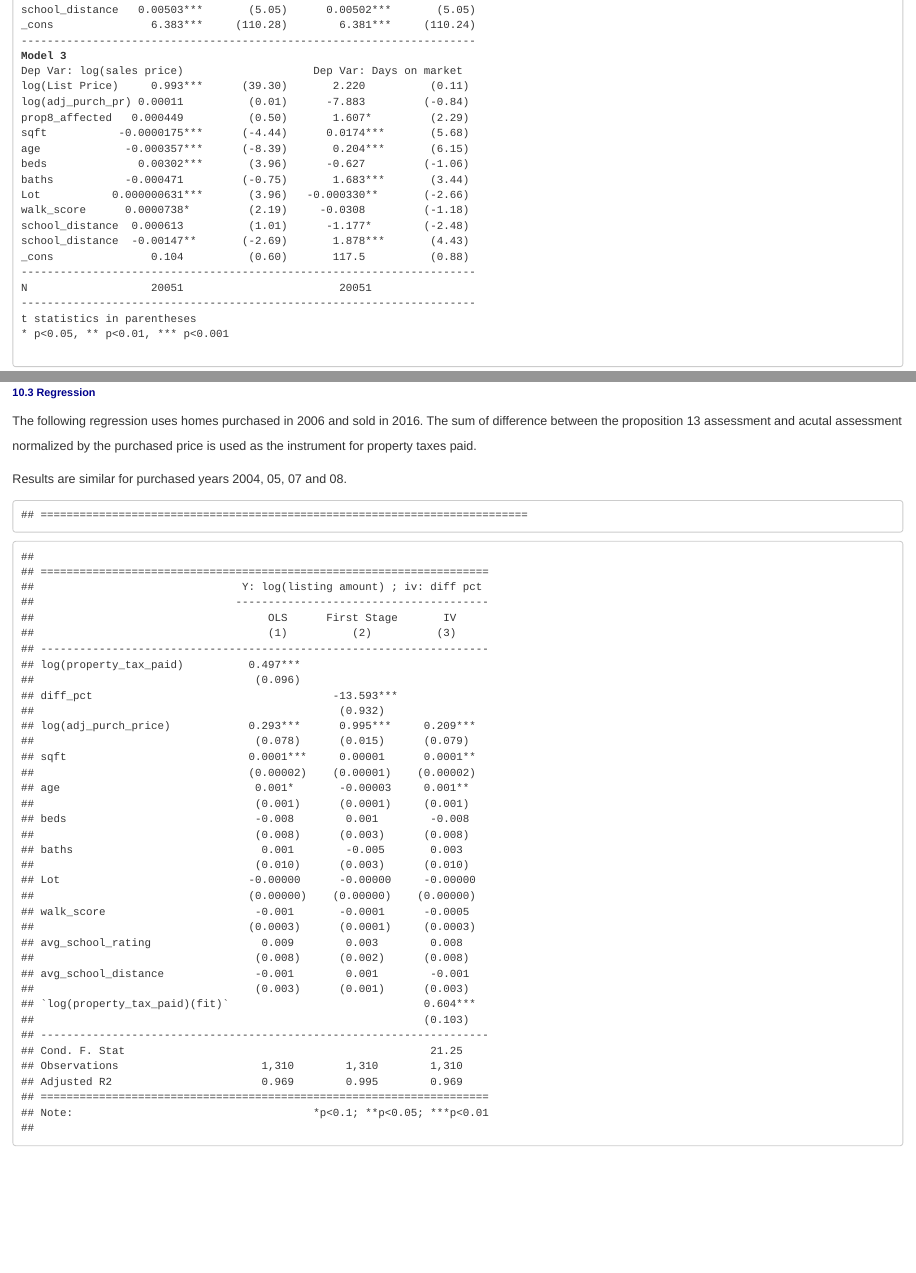
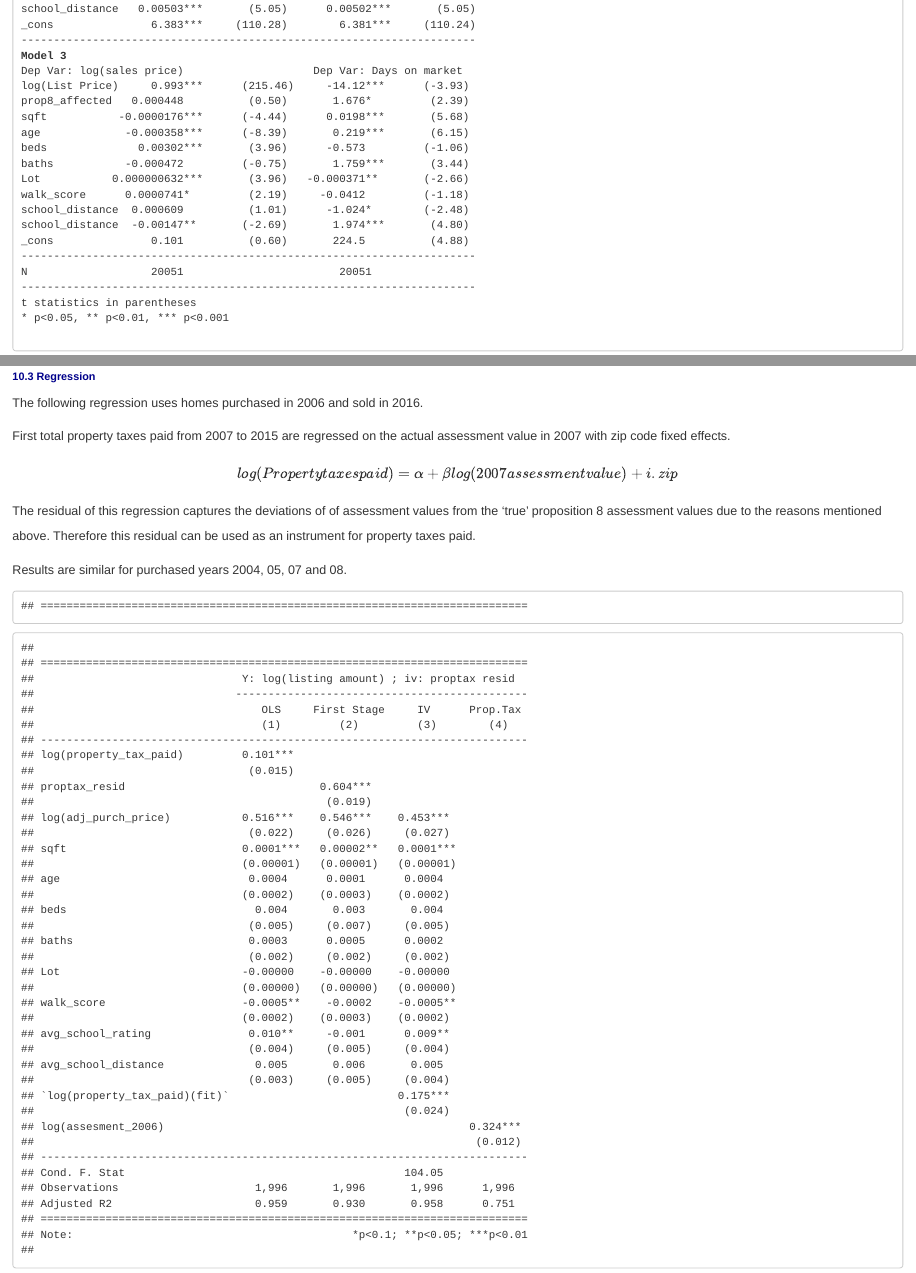
Before and after one commit to dimuthu999/taxincidence, an R Markdown document (sunkcost_falacy_Aug162017.Rmd): the page in a window 1100 px wide, from 10670 px down before the commit and from 10650 px down after it, so that both start at the same text, and a second part further down, joined at a grey line. The pictures show the output file sunkcost_falacy_Aug162017.html that the author committed with the source, opened offline.

Commit message:
Aug 23 2017

````diff
--- a/sunkcost_falacy_Aug162017.Rmd
+++ b/sunkcost_falacy_Aug162017.Rmd
@@ -742,18 +741,17 @@ _cons               6.383***     (110.28)        6.381***     (110.24)
 ----------------------------------------------------------------------
 <b>Model 3</b>
 Dep Var: log(sales price)                    Dep Var: Days on market
-log(List Price)     0.993***      (39.30)       2.220          (0.11)
-log(adj_purch_pr) 0.00011          (0.01)      -7.883         (-0.84)
-prop8_affected   0.000449          (0.50)       1.607*         (2.29)
-sqft           -0.0000175***      (-4.44)      0.0174***       (5.68)
-age             -0.000357***      (-8.39)       0.204***       (6.15)
-beds              0.00302***       (3.96)      -0.627         (-1.06)
-baths           -0.000471         (-0.75)       1.683***       (3.44)
-Lot           0.000000631***       (3.96)   -0.000330**       (-2.66)
-walk_score      0.0000738*         (2.19)     -0.0308         (-1.18)
-school_distance  0.000613          (1.01)      -1.177*        (-2.48)
-school_distance  -0.00147**       (-2.69)       1.878***       (4.43)
-_cons               0.104          (0.60)       117.5          (0.88)
+log(List Price)     0.993***      (215.46)     -14.12***      (-3.93)
+prop8_affected   0.000448          (0.50)       1.676*         (2.39)
+sqft           -0.0000176***      (-4.44)      0.0198***       (5.68)
+age             -0.000358***      (-8.39)       0.219***       (6.15)
+beds              0.00302***       (3.96)      -0.573         (-1.06)
+baths           -0.000472         (-0.75)       1.759***       (3.44)
+Lot           0.000000632***       (3.96)   -0.000371**       (-2.66)
+walk_score      0.0000741*         (2.19)     -0.0412         (-1.18)
+school_distance  0.000609          (1.01)      -1.024*        (-2.48)
+school_distance  -0.00147**       (-2.69)       1.974***       (4.80)
+_cons               0.101          (0.60)       224.5          (4.88)
 ----------------------------------------------------------------------
 N                   20051                        20051
 ----------------------------------------------------------------------
@@ -850,12 +849,18 @@ ggplot(data=homeA, aes(x=year, y=Assessment, group = group, colour = group)) + g
 
 ## Regression
 
-The following regression uses homes purchased in 2006 and sold in 2016. The sum of difference between the proposition 13 assessment and acutal assessment normalized by the purchased price is used as the instrument for property taxes paid.
+The following regression uses homes purchased in 2006 and sold in 2016.
+
+First total property taxes paid from 2007 to 2015 are regressed on the actual assessment value in 2007 with zip code fixed effects.
+
+$$ log(Property taxes paid) = \alpha + \beta log(2007 assessment value) + i.zip $$
+
+The residual of this regression captures the deviations of of assessment values from the 'true' proposition 8 assessment values due to the reasons mentioned above. Therefore this residual can be used as an instrument for property taxes paid.
 
 Results are similar for purchased years 2004, 05, 07 and 08.
 
 ```{r prop8identification}
-year <- c(2004:2015)
-infac <- c(1.01867,1.02,1.02,1.02,1.02,1.02,0.99763,1.00753,1.02,1.02,1.00454,1.01998)
+year <- c(2000:2015)
+infac <- c(1.02,1.02,1.02,1.02,1.01867,1.02,1.02,1.02,1.02,1.02,0.99763,1.00753,1.02,1.02,1.00454,1.01998)
 inflation.factors <- data.frame(year,infac)
 
@@ -863,7 +869,7 @@ start = 2006
 end = 2016
 
-temp <- sold_data[sold_data$purchased_year==start & sold_data$listed_year>=end,]
-temp <- temp[temp$prop8_affected==1,]
+temp <- sold_data[sold_data$purchased_year==start & sold_data$listed_year==end,]
+# temp <- temp[temp$prop8_affected==1,]
 
 taxstring = "("
 for(i in (start+1):(end-1)) {
@@ -945,9 +951,13 @@ t3 <- ddply(assessment_data,.(link),summarise,diff = sum(diff,na.rm = TRUE),purc
 t3['diff_pct'] <- t3$diff/(t3$purchprice*100)
 
 temp <- merge(temp,t3,by="link")
+temp <- temp[!is.na(temp$property_tax_paid),]
+
+proptax_reg <- felm(as.formula(paste("log(property_tax_paid)~log(assesment_",(start_org+1),")|zip",sep="")),data=temp)
+temp['proptax_resid'] <- proptax_reg$residuals
 
 dependent_var = "log(listing_amount)"
 endo_var = "log(property_tax_paid)"
-instrument = "diff_pct"
-cluster_var = "zip"
+instrument = "proptax_resid"
+cluster_var = "0"
 
@@ -955,11 +975,15 @@ controls <- "log(adj_purch_price)+sqft+age+beds+baths+Lot+walk_score+walk_score+
+# controls <- "log(adj_purch_price)|zip"
 
 
 regs <- list()
 regs[[1]] <- felm(as.formula(paste(dependent_var,"~",endo_var,"+",controls,"|0|",cluster_var,sep="")),data = temp)
 regs[[2]] <- felm(as.formula(paste(endo_var,"~",instrument,"+",controls,"|0|",cluster_var,sep="")),data = temp)
 regs[[3]] <- felm(as.formula(paste(dependent_var,"~",controls,"|(",endo_var,"~",instrument,")|",cluster_var,sep="")),data = temp)
+regs[[4]] <- proptax_reg
 
 
- condf <- c("Cond. F. Stat","","",round(condfstat(regs[[3]])[[1]],2))
+ condf <- c("Cond. F. Stat","","",round(condfstat(regs[[3]])[[1]],2),"")
 
-printtable(regs,c("OLS","First Stage","IV"),depvar = dependent_var,note = c(""),iv=instrument,list(condf))
+printtable(regs,c("OLS","First Stage","IV","Prop.Tax"),depvar = dependent_var,note = c(""),iv=instrument,list(condf))
+#
+# t <- as.data.frame(table(assessment_data$zip))
@@ -972,13 +1005 @@ t2.2<- t2[t2$link %in% c(t2[c("10630"),]$link,t2[c("4069"),]$link),]
-t2.2 <- ddply(t2.2,.(link),summarise,diff = sum(diff,na.rm = TRUE),purchprice = min(purchased_amount,na.rm = TRUE))
-t2.2['diff_pct'] <- t2.2$diff/(t2.2$purchprice)
-
-
-t3 <- assessment_data[assessment_data$zip==95687,] #92130 #93722 93536
-t3['diff'] <- t3$prop13_assessment - t3$actual_assessment
-
-t3.2<- t3[t3$link %in% c(t3[c("3592"),]$link,t3[c("8920"),]$link),]
-t3.2 <- ddply(t3.2,.(link),summarise,diff = sum(diff,na.rm = TRUE),purchprice = min(purchased_amount,na.rm = TRUE))
-t3.2['diff_pct'] <- t3.2$diff/(t3.2$purchprice)
-
-# View(t2[t2$link %in% t2.2[c(6,8),]$link,])
 ```
````
Also changed, not shown: sunkcost_falacy_Aug162017.html, sunkcost_falacy_Aug162017.Rmd (42 more changed lines).
